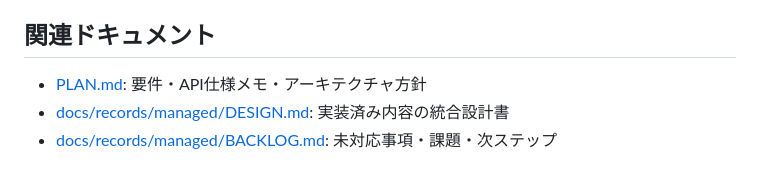
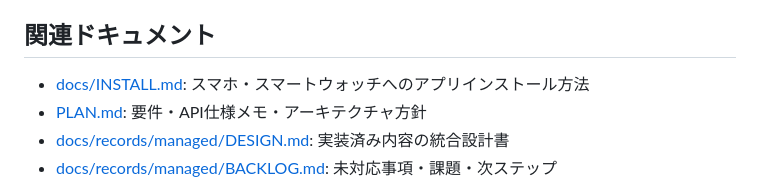
Before and after one commit to filderschoice/sesami-wear, a Markdown page: README.md, the part around the change. Rendered like a GitHub page.

```diff
--- a/README.md
+++ b/README.md
@@ -161,6 +161,7 @@ sesami-wear/
 
 ## 関連ドキュメント
 
+- [docs/INSTALL.md](docs/INSTALL.md): スマホ・スマートウォッチへのアプリインストール方法
 - [PLAN.md](PLAN.md): 要件・API仕様メモ・アーキテクチャ方針
 - [docs/records/managed/DESIGN.md](docs/records/managed/DESIGN.md): 実装済み内容の統合設計書
 - [docs/records/managed/BACKLOG.md](docs/records/managed/BACKLOG.md): 未対応事項・課題・次ステップ
```
Also changed, not shown: docs/INSTALL.md (added, +112 -0 lines).
